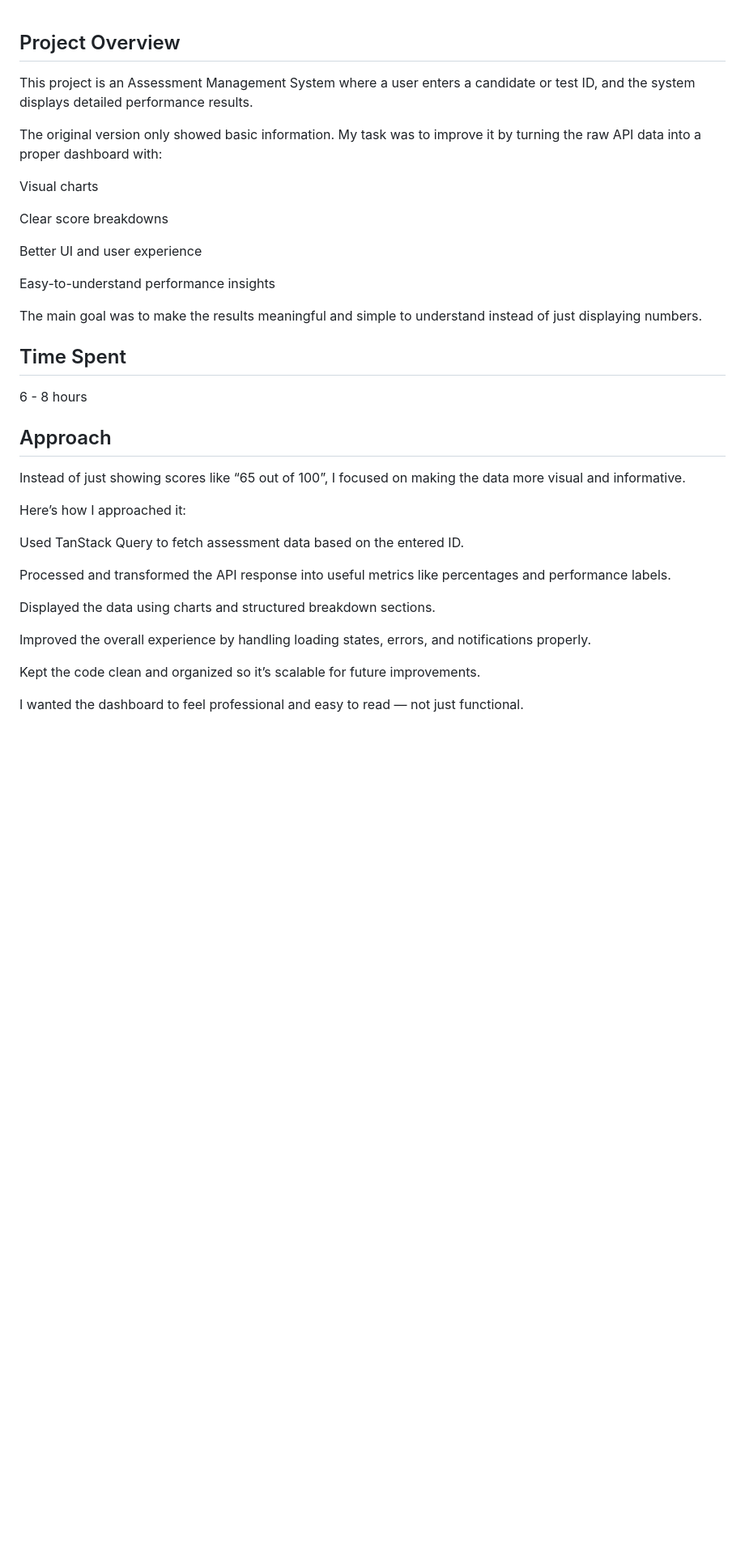
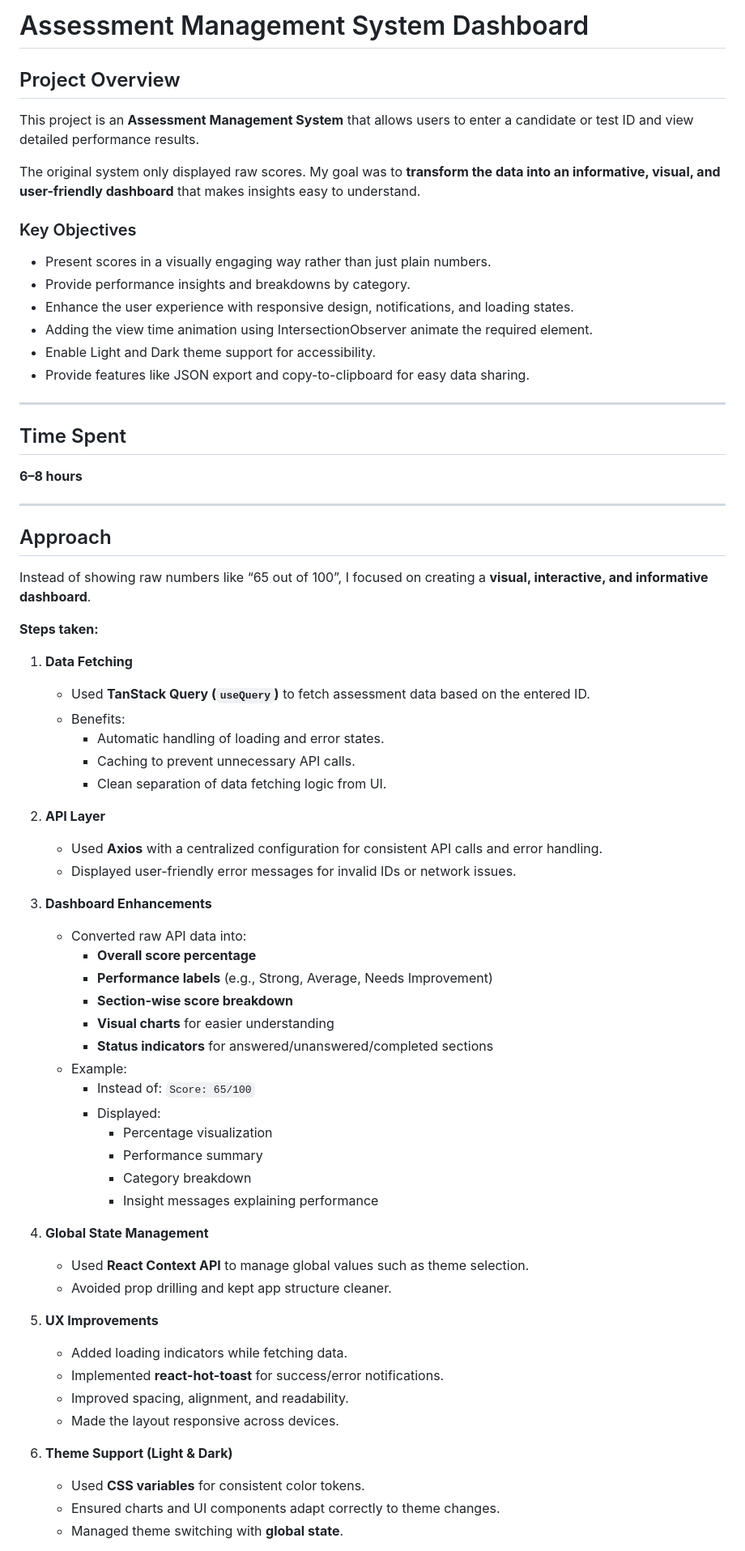
Before and after one commit to manaahsan/assessment-submission, a Markdown page: SOLUTION.md, the part around one of its changes. Shown at 81% size. Drawn GitHub-style; blank space fills up the shorter version.

Commit message:
solution  updated

```diff
--- a/SOLUTION.md
+++ b/SOLUTION.md
@@ -1,37 +1,72 @@
+# Assessment Management System Dashboard
+
 ## Project Overview
 
-This project is an Assessment Management System where a user enters a candidate or test ID, and the system displays detailed performance results.
+This project is an **Assessment Management System** that allows users to enter a candidate or test ID and view detailed performance results.
 
-The original version only showed basic information. My task was to improve it by turning the raw API data into a proper dashboard with:
+The original system only displayed raw scores. My goal was to **transform the data into an informative, visual, and user-friendly dashboard** that makes insights easy to understand.
 
-Visual charts
+### Key Objectives
 
-Clear score breakdowns
+- Present scores in a visually engaging way rather than just plain numbers.
+- Provide performance insights and breakdowns by category.
+- Enhance the user experience with responsive design, notifications, and loading states.
+- Adding the view time animation using IntersectionObserver animate the required element.
+- Enable Light and Dark theme support for accessibility.
+- Provide features like JSON export and copy-to-clipboard for easy data sharing.
 
-Better UI and user experience
-
-Easy-to-understand performance insights
-
-The main goal was to make the results meaningful and simple to understand instead of just displaying numbers.
+---
 
 ## Time Spent
-6 - 8 hours
+
+**6–8 hours**
+
+---
 
 ## Approach
 
-Instead of just showing scores like “65 out of 100”, I focused on making the data more visual and informative.
+Instead of showing raw numbers like “65 out of 100”, I focused on creating a **visual, interactive, and informative dashboard**.
 
-Here’s how I approached it:
+**Steps taken:**
 
-Used TanStack Query to fetch assessment data based on the entered ID.
+1. **Data Fetching**
+   - Used **TanStack Query (`useQuery`)** to fetch assessment data based on the entered ID.
+   - Benefits:
+     - Automatic handling of loading and error states.
+     - Caching to prevent unnecessary API calls.
+     - Clean separation of data fetching logic from UI.
 
-Processed and transformed the API response into useful metrics like percentages and performance labels.
+2. **API Layer**
+   - Used **Axios** with a centralized configuration for consistent API calls and error handling.
+   - Displayed user-friendly error messages for invalid IDs or network issues.
 
-Displayed the data using charts and structured breakdown sections.
+3. **Dashboard Enhancements**
+   - Converted raw API data into:
+     - **Overall score percentage**
+     - **Performance labels** (e.g., Strong, Average, Needs Improvement)
+     - **Section-wise score breakdown**
+     - **Visual charts** for easier understanding
+     - **Status indicators** for answered/unanswered/completed sections
+   - Example:
+     - Instead of: `Score: 65/100`
+     - Displayed:
+       - Percentage visualization
+       - Performance summary
+       - Category breakdown
+       - Insight messages explaining performance
 
-Improved the overall experience by handling loading states, errors, and notifications properly.
+4. **Global State Management**
+   - Used **React Context API** to manage global values such as theme selection.
+   - Avoided prop drilling and kept app structure cleaner.
 
-Kept the code clean and organized so it’s scalable for future improvements.
+5. **UX Improvements**
+   - Added loading indicators while fetching data.
+   - Implemented **react-hot-toast** for success/error notifications.
+   - Improved spacing, alignment, and readability.
+   - Made the layout responsive across devices.
 
-I wanted the dashboard to feel professional and easy to read — not just functional.
+6. **Theme Support (Light & Dark)**
+   - Used **CSS variables** for consistent color tokens.
+   - Ensured charts and UI components adapt correctly to theme changes.
+   - Managed theme switching with **global state**.
 
```
Also changed, not shown: other parts of SOLUTION.md (+31 -116 lines).
